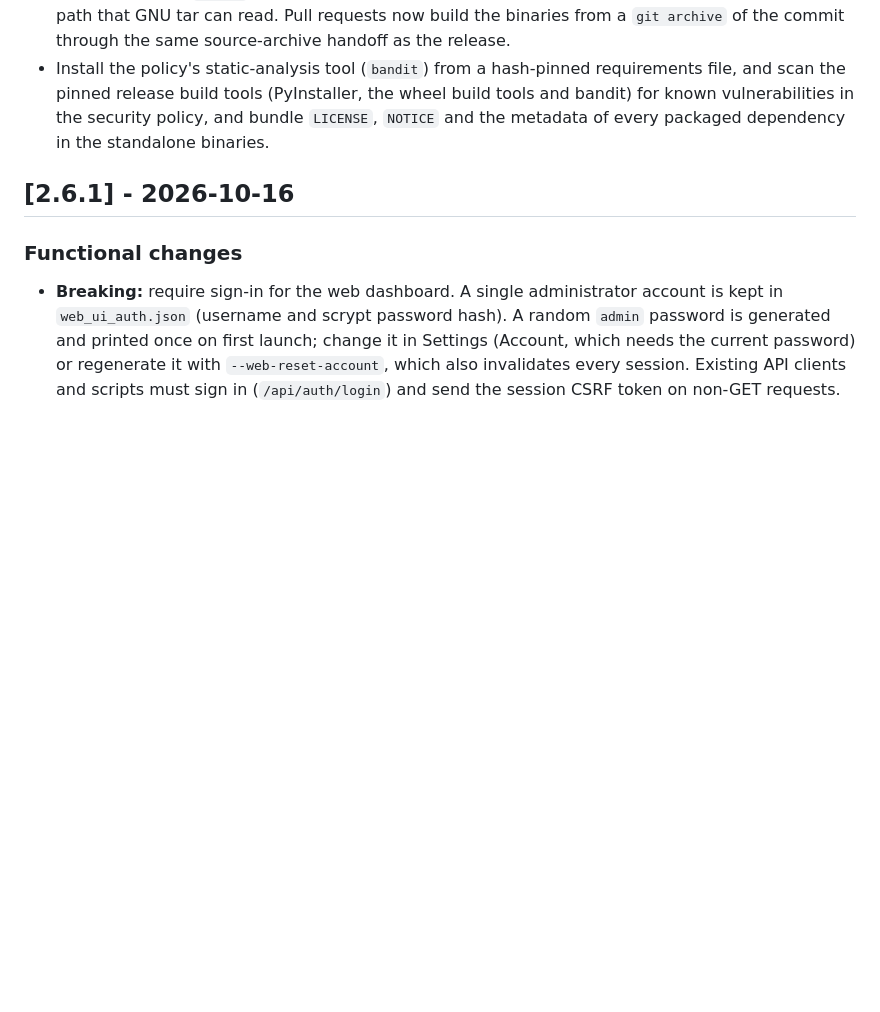
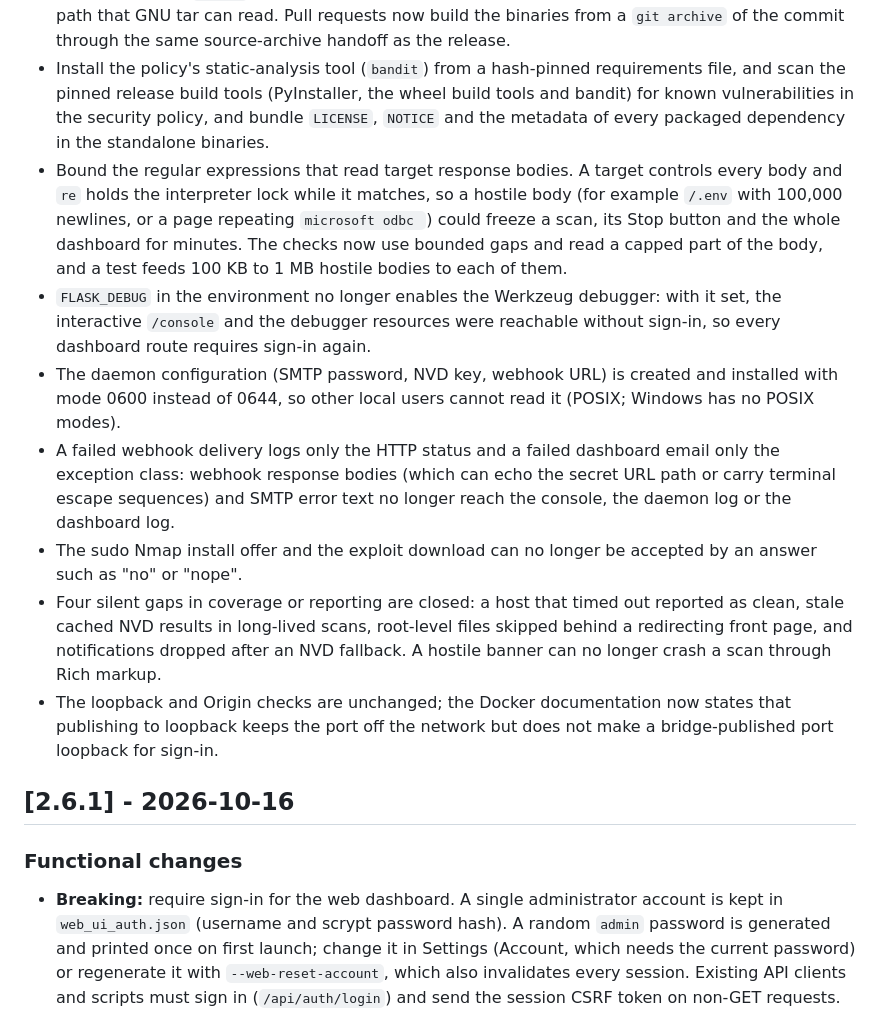
Before and after one commit to GamehunterKaan/AutoPWN-Suite, a Markdown page: CHANGELOG.md, the part around one of its changes. Drawn GitHub-style; blank space fills up the shorter version.

```diff
--- a/CHANGELOG.md
+++ b/CHANGELOG.md
@@ -102,6 +143,27 @@ existing release summaries; they do not retroactively claim artifact signing.
   the pinned release build tools (PyInstaller, the wheel build tools and bandit) for known
   vulnerabilities in the security policy, and bundle `LICENSE`, `NOTICE` and the metadata of every
   packaged dependency in the standalone binaries.
+- Bound the regular expressions that read target response bodies. A target controls every body and
+  `re` holds the interpreter lock while it matches, so a hostile body (for example `/.env` with
+  100,000 newlines, or a page repeating `microsoft odbc `) could freeze a scan, its Stop button and
+  the whole dashboard for minutes. The checks now use bounded gaps and read a capped part of the
+  body, and a test feeds 100 KB to 1 MB hostile bodies to each of them.
+- `FLASK_DEBUG` in the environment no longer enables the Werkzeug debugger: with it set, the
+  interactive `/console` and the debugger resources were reachable without sign-in, so every
+  dashboard route requires sign-in again.
+- The daemon configuration (SMTP password, NVD key, webhook URL) is created and installed with mode
+  0600 instead of 0644, so other local users cannot read it (POSIX; Windows has no POSIX modes).
+- A failed webhook delivery logs only the HTTP status and a failed dashboard email only the exception
+  class: webhook response bodies (which can echo the secret URL path or carry terminal escape
+  sequences) and SMTP error text no longer reach the console, the daemon log or the dashboard log.
+- The sudo Nmap install offer and the exploit download can no longer be accepted by an answer such as
+  "no" or "nope".
+- Four silent gaps in coverage or reporting are closed: a host that timed out reported as clean, stale cached NVD
+  results in long-lived scans, root-level files skipped behind a redirecting front page, and notifications
+  dropped after an NVD fallback. A hostile banner can no longer crash a scan through Rich markup.
+- The loopback and Origin checks are unchanged; the Docker documentation now states that
+  publishing to loopback keeps the port off the network but does not make a bridge-published port
+  loopback for sign-in.
 
 ## [2.6.1] - 2026-10-16
 
```
Also changed, not shown: other parts of CHANGELOG.md (+41 -0 lines).
